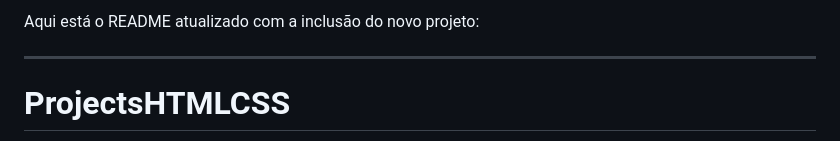
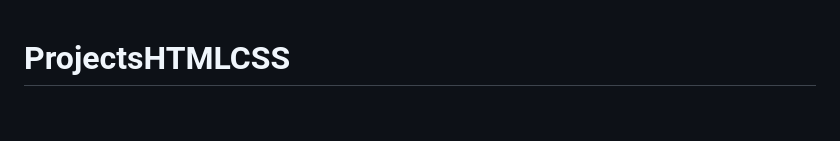
Before and after one commit to GHERARDI-JOAO/ProjectsHTMLCSS, a Markdown page: README.md, the part around the change. GitHub-like rendering; blank space fills up the shorter version.

```diff
--- a/README.md
+++ b/README.md
@@ -1,6 +1,4 @@
-Aqui está o README atualizado com a inclusão do novo projeto:
 
----
 
 # ProjectsHTMLCSS
 
```
